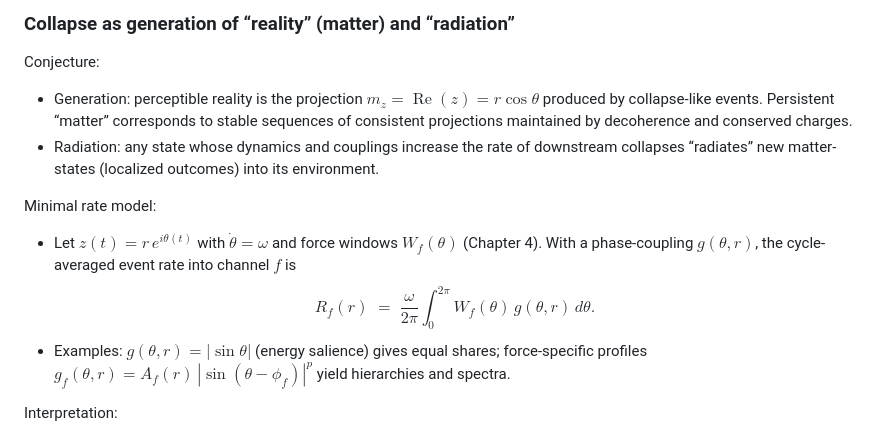
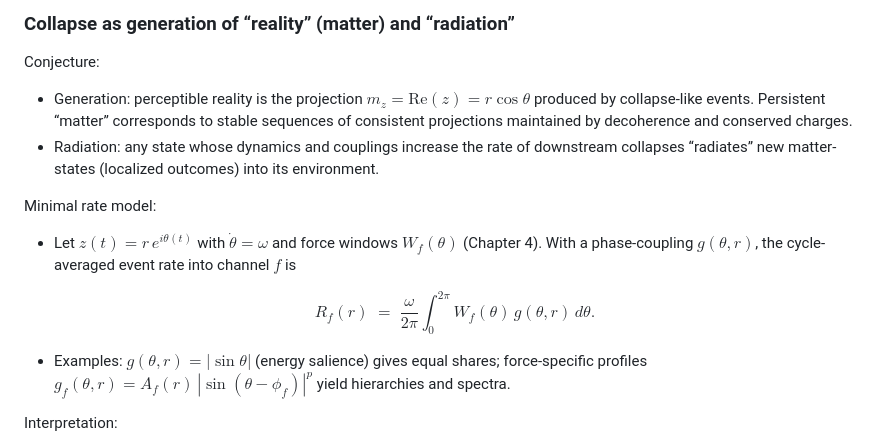
Before and after one commit to keyvisions/EMTS, a Markdown page: CHAPTER5.md, the part around the change. Drawn GitHub-style.

Commit message:
Refine conjecture on reality generation and radiation in Chapter 5 for clarity and consistency

```diff
--- a/CHAPTER5.md
+++ b/CHAPTER5.md
@@ -21,14 +21,16 @@ This relationship between frequency and probability density can also be visualiz
 ### Collapse as generation of “reality” (matter) and “radiation”
 
 Conjecture:
-- Generation: perceptible reality is the projection $m_z=\operatorname{Re}(z)=r\cos\theta$ produced by collapse-like events. Persistent “matter” corresponds to stable sequences of consistent projections maintained by decoherence and conserved charges.
+- Generation: perceptible reality is the projection $m_z=\mathrm{Re}(z)=r\cos\theta$ produced by collapse-like events. Persistent “matter” corresponds to stable sequences of consistent projections maintained by decoherence and conserved charges.
 - Radiation: any state whose dynamics and couplings increase the rate of downstream collapses “radiates” new matter-states (localized outcomes) into its environment.
 
 Minimal rate model:
 - Let $z(t)=r\,e^{i\theta(t)}$ with $\dot\theta=\omega$ and force windows $W_f(\theta)$ (Chapter 4). With a phase-coupling $g(\theta,r)$, the cycle-averaged event rate into channel $f$ is
+
   $$
   R_f(r)\;=\;\frac{\omega}{2\pi}\int_0^{2\pi} W_f(\theta)\,g(\theta,r)\,d\theta.
   $$
+
 - Examples: $g(\theta,r)=|\sin\theta|$ (energy salience) gives equal shares; force-specific profiles $g_f(\theta,r)=A_f(r)\,|\sin(\theta-\phi_f)|^p$ yield hierarchies and spectra.
 
 Interpretation:
```
